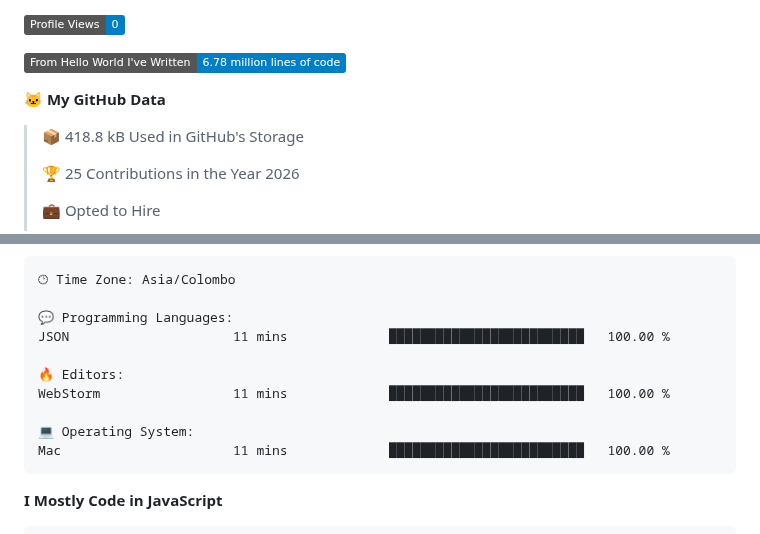
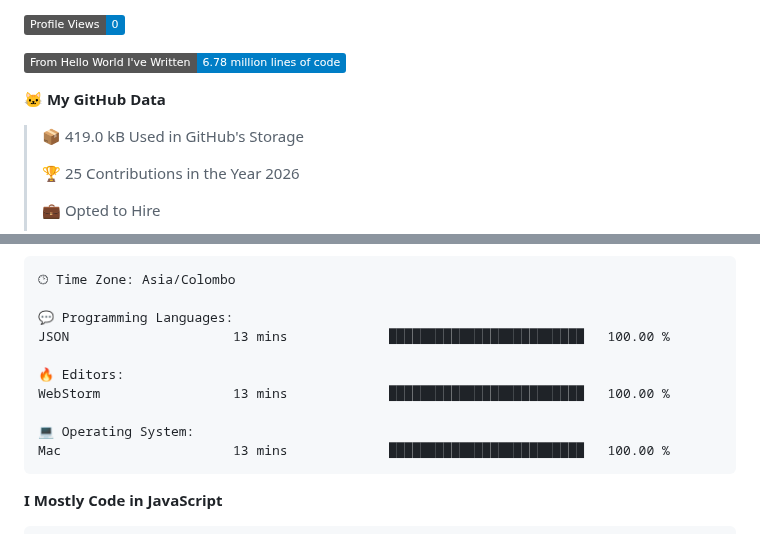
Before and after one commit to kulasinghet/kulasinghet, a Markdown page: README.md, 2 parts joined by grey strips. Drawn GitHub-style; badges without logos.

Commit message:
Updated with Dev Metrics

````diff
--- a/README.md
+++ b/README.md
@@ -144,7 +144,7 @@ I'm currently an **Associate Software Engineer at Sysco LABS**, deeply passionat
 
 **🐱 My GitHub Data**
 
-> 📦 418.8 kB Used in GitHub's Storage
+> 📦 419.0 kB Used in GitHub's Storage
  >
 > 🏆 25 Contributions in the Year 2026
  >
@@ -181,13 +181,13 @@ Sunday                   367 commits         ███░░░░░░░░
 🕑︎ Time Zone: Asia/Colombo
 
 💬 Programming Languages:
-JSON                     11 mins             █████████████████████████   100.00 %
+JSON                     13 mins             █████████████████████████   100.00 %
 
 🔥 Editors:
-WebStorm                 11 mins             █████████████████████████   100.00 %
+WebStorm                 13 mins             █████████████████████████   100.00 %
 
 💻 Operating System:
-Mac                      11 mins             █████████████████████████   100.00 %
+Mac                      13 mins             █████████████████████████   100.00 %
 ```
 
 **I Mostly Code in JavaScript**
````
Also changed, not shown: other parts of README.md (+2 -2 lines), assets/bar_graph.png.
